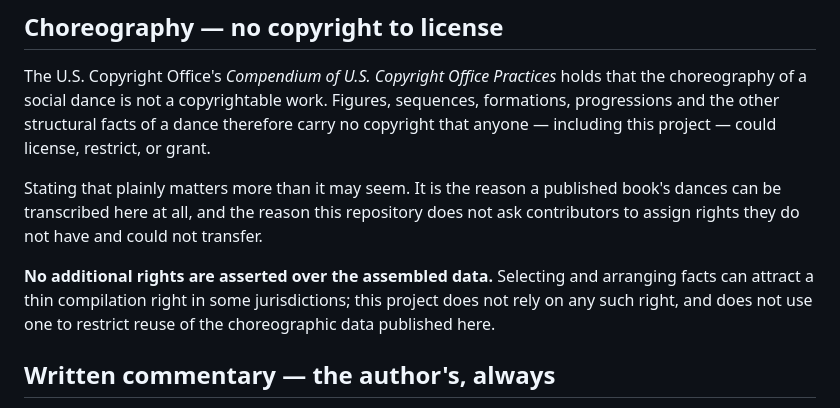
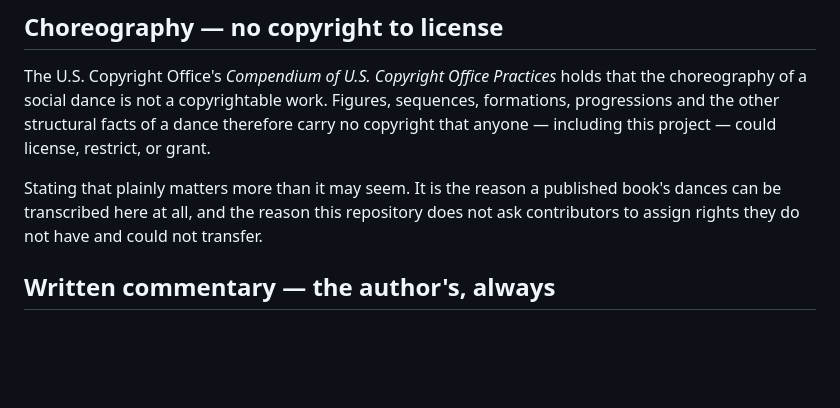
Before and after one commit to ibanner56/Compendium-Analect, a Markdown page: LICENSING.md, the part around the change. Rendered like a GitHub page; blank space fills up the shorter version.

Commit message:
docs: drop the compilation-rights paragraph from LICENSING
The removed text claimed no compilation right was asserted over the assembled
data. Two problems with it.

It went beyond the project's actual copyright position, which is deliberately
narrow: choreography is not copyrightable, and written commentary belongs to
whoever wrote it. Anything past that is speculation about rights nobody here has
tested.

Worse, it spoke for people it had no standing to speak for. Directive 96/9/EC
Article 7(4) makes the sui generis database right apply irrespective of whether
a database or its contents attract copyright, so the choreography being
uncopyrightable would not prevent such a right arising. Article 11 limits that
right to makers who are EU/EEA nationals, residents, or EU-formed companies, so
it is not a right this project could hold in any case — but a future EEA-based
contributor might, and a blanket disclaimer in this file would have purported to
waive it on their behalf.

If a genuine complaint arises it will be handled on its facts. The remaining
statement is the one the project actually stands behind.

Co-authored-by: Copilot App <223556219+Copilot@users.noreply.github.com>

```diff
--- a/LICENSING.md
+++ b/LICENSING.md
@@ -39,11 +39,6 @@ book's dances can be transcribed here at all, and the reason this repository
 does not ask contributors to assign rights they do not have and could not
 transfer.
 
-**No additional rights are asserted over the assembled data.** Selecting and
-arranging facts can attract a thin compilation right in some jurisdictions; this
-project does not rely on any such right, and does not use one to restrict reuse
-of the choreographic data published here.
-
 ## Written commentary — the author's, always
 
 Teaching notes, histories, dedications, calling advice and similar prose are
```
